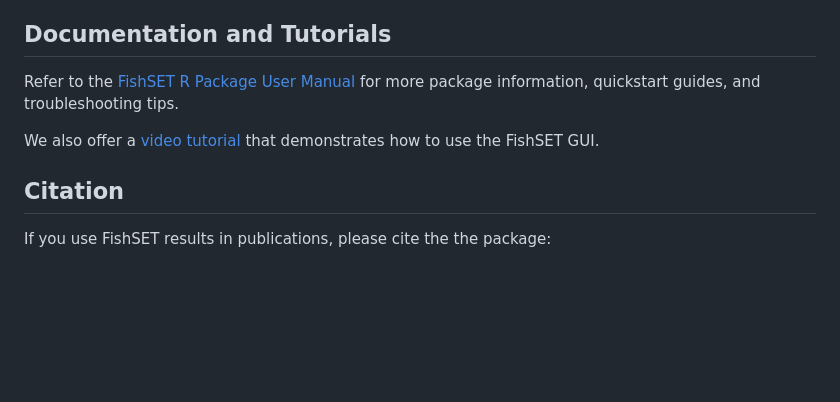
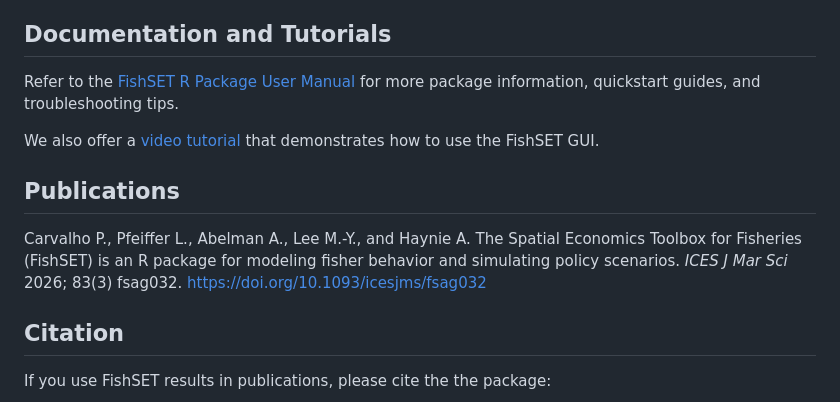
Before and after one commit to noaa-nwfsc/FishSET, a Markdown page: README.md, the part around the change. Rendered like a GitHub page; blank space fills up the shorter version.

Commit message:
Add publications section to README
Added a publications section with citation information for the FishSET package.

```diff
--- a/README.md
+++ b/README.md
@@ -54,6 +54,10 @@ Refer to the [FishSET R Package User Manual](https://noaa-nwfsc.github.io/FishSE
 
 We also offer a [video tutorial](https://bcove.video/3WCSb5N) that demonstrates how to use the FishSET GUI.
 
+## Publications
+
+Carvalho P., Pfeiffer L., Abelman A., Lee M.-Y., and Haynie A. The Spatial Economics Toolbox for Fisheries (FishSET) is an R package for modeling fisher behavior and simulating policy scenarios. *ICES J Mar Sci* 2026; 83(3) fsag032. [https://doi.org/10.1093/icesjms/fsag032](https://noaa-nwfsc.github.io/FishSET/inst/publications/Carvalho_et_al_2026.pdf)
+
 ## <a name="cite"> Citation </a>
 
 If you use FishSET results in publications, please cite the the package:
```
